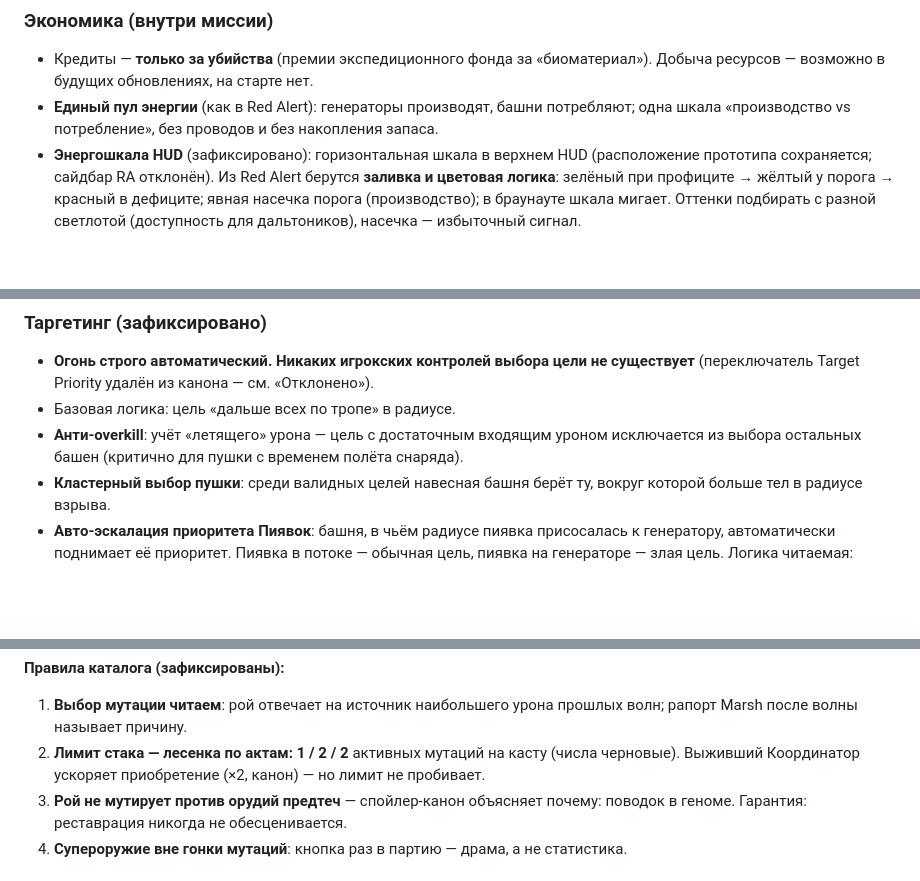
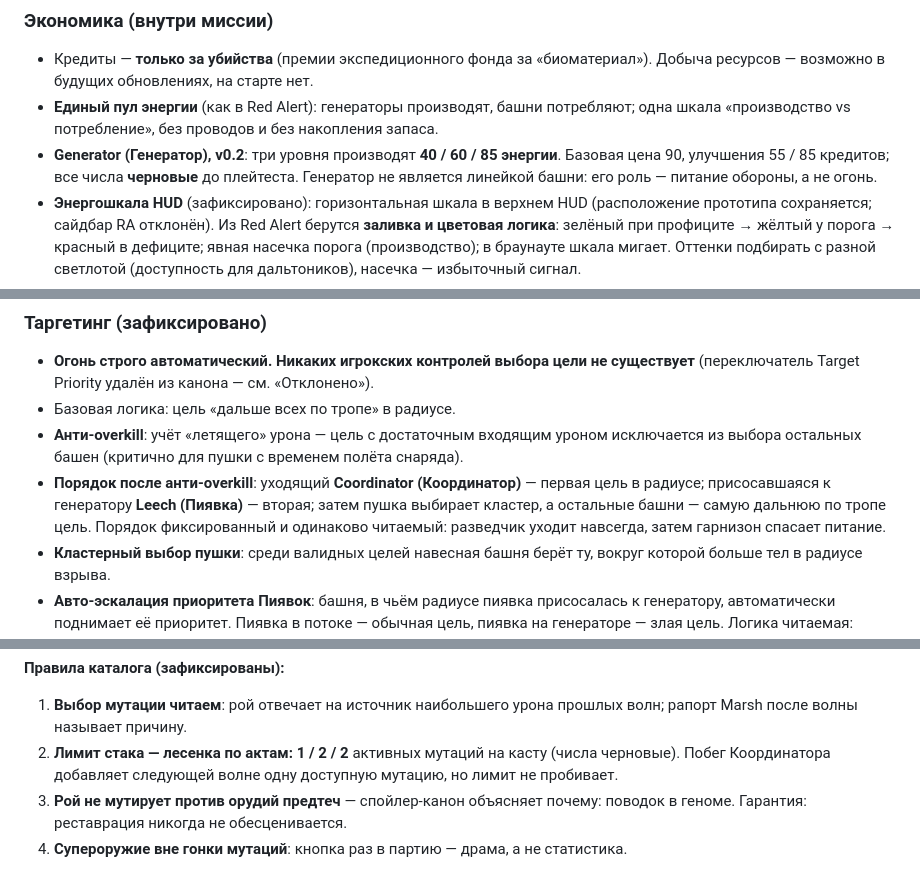
Before and after one commit to fouringiz/game, a Markdown page: docs/ultimate-td-passport-v2-7.md, 3 parts joined by grey strips. Rendered like a GitHub page; blank space fills up the shorter version.

```diff
--- a/docs/ultimate-td-passport-v2-6.md
+++ b/docs/ultimate-td-passport-v2-7.md
@@ -27,6 +28,7 @@
 ### Экономика (внутри миссии)
 - Кредиты — **только за убийства** (премии экспедиционного фонда за «биоматериал»). Добыча ресурсов — возможно в будущих обновлениях, на старте нет.
 - **Единый пул энергии** (как в Red Alert): генераторы производят, башни потребляют; одна шкала «производство vs потребление», без проводов и без накопления запаса.
+- **Generator (Генератор), v0.2**: три уровня производят **40 / 60 / 85 энергии**. Базовая цена 90, улучшения 55 / 85 кредитов; все числа **черновые** до плейтеста. Генератор не является линейкой башни: его роль — питание обороны, а не огонь.
 - **Энергошкала HUD** (зафиксировано): горизонтальная шкала в верхнем HUD (расположение прототипа сохраняется; сайдбар RA отклонён). Из Red Alert берутся **заливка и цветовая логика**: зелёный при профиците → жёлтый у порога → красный в дефиците; явная насечка порога (производство); в браунауте шкала мигает. Оттенки подбирать с разной светлотой (доступность для дальтоников), насечка — избыточный сигнал.
 - **Мягкий отказ**: при дефиците башни стреляют ~на 40% медленнее, экран темнеет («браунаут»). Мгновенного проигрыша нет.
 - **Пауза башни**: −70–85% потребления энергии; после снятия с паузы «прогрев» 2–3 сек до первого выстрела.
@@ -37,6 +39,7 @@
 - **Огонь строго автоматический. Никаких игрокских контролей выбора цели не существует** (переключатель Target Priority удалён из канона — см. «Отклонено»).
 - Базовая логика: цель «дальше всех по тропе» в радиусе.
 - **Анти-overkill**: учёт «летящего» урона — цель с достаточным входящим уроном исключается из выбора остальных башен (критично для пушки с временем полёта снаряда).
+- **Порядок после анти-overkill**: уходящий **Coordinator (Координатор)** — первая цель в радиусе; присосавшаяся к генератору **Leech (Пиявка)** — вторая; затем пушка выбирает кластер, а остальные башни — самую дальнюю по тропе цель. Порядок фиксированный и одинаково читаемый: разведчик уходит навсегда, затем гарнизон спасает питание.
 - **Кластерный выбор пушки**: среди валидных целей навесная башня берёт ту, вокруг которой больше тел в радиусе взрыва.
 - **Авто-эскалация приоритета Пиявок**: башня, в чьём радиусе пиявка присосалась к генератору, автоматически поднимает её приоритет. Пиявка в потоке — обычная цель, пиявка на генераторе — злая цель. Логика читаемая: гарнизон видит, что жрут его питание.
 - Аэропланктон контрится геометрией (навесная пушка по воздуху не бьёт) — автоматики не требует.
@@ -288,7 +291,7 @@
 
 **Правила каталога (зафиксированы):**
 1. **Выбор мутации читаем**: рой отвечает на источник наибольшего урона прошлых волн; рапорт Marsh после волны называет причину.
-2. **Лимит стака — лесенка по актам: 1 / 2 / 2** активных мутаций на касту (числа черновые). Выживший Координатор ускоряет приобретение (×2, канон) — но лимит не пробивает.
+2. **Лимит стака — лесенка по актам: 1 / 2 / 2** активных мутаций на касту (числа черновые). Побег Координатора добавляет следующей волне одну доступную мутацию, но лимит не пробивает.
 3. **Рой не мутирует против орудий предтеч** — спойлер-канон объясняет почему: поводок в геноме. Гарантия: реставрация никогда не обесценивается.
 4. **Супероружие вне гонки мутаций**: кнопка раз в партию — драма, а не статистика.
 
```
Also changed, not shown: other parts of docs/ultimate-td-passport-v2-7.md (+5 -4 lines), README.md (+4 -4 lines), docs/ultimate-td-glossary-en.md (+2 -0 lines).
